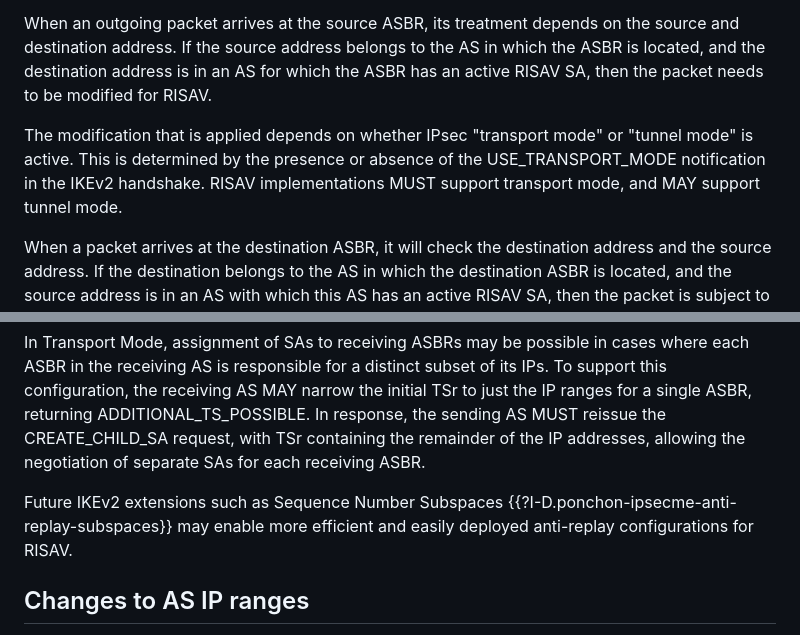
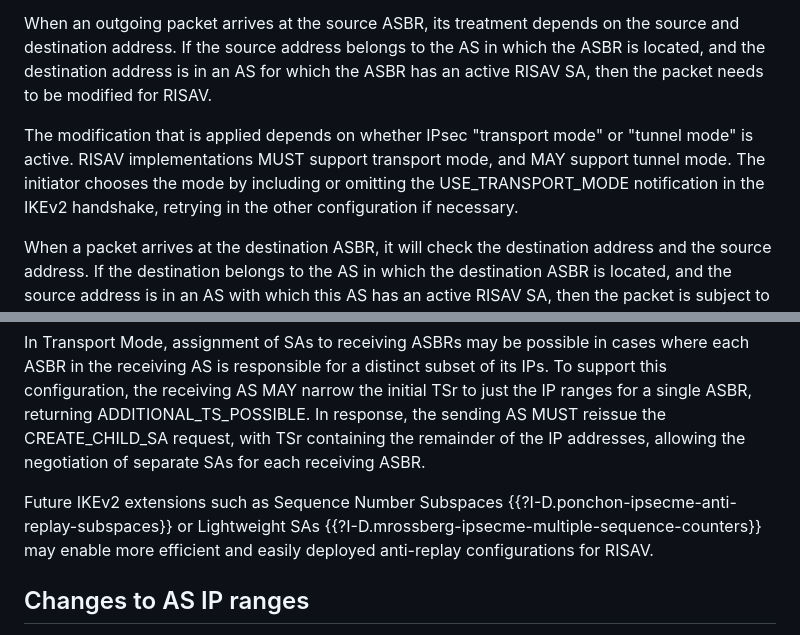
Before and after one commit to bemasc/risav, a Markdown page: draft-xu-risav.md, 2 parts joined by grey strips. GitHub-like rendering.

Commit message:
Explain USE_TRANSPORT_MODE a bit more
Fixes #7

```diff
--- a/draft-xu-risav.md
+++ b/draft-xu-risav.md
@@ -274,7 +274,7 @@ As defined in {{RFC4301}}, the Security Association Database (SAD) stores all th
 
 When an outgoing packet arrives at the source ASBR, its treatment depends on the source and destination address. If the source address belongs to the AS in which the ASBR is located, and the destination address is in an AS for which the ASBR has an active RISAV SA, then the packet needs to be modified for RISAV.
 
-The modification that is applied depends on whether IPsec "transport mode" or "tunnel mode" is active.  This is determined by the presence or absence of the USE_TRANSPORT_MODE notification in the IKEv2 handshake.  RISAV implementations MUST support transport mode, and MAY support tunnel mode.
+The modification that is applied depends on whether IPsec "transport mode" or "tunnel mode" is active.  RISAV implementations MUST support transport mode, and MAY support tunnel mode.  The initiator chooses the mode by including or omitting the USE_TRANSPORT_MODE notification in the IKEv2 handshake, retrying in the other configuration if necessary.
 
 When a packet arrives at the destination ASBR, it will check the destination address and the source address. If the destination belongs to the AS in which the destination ASBR is located, and the source address is in an AS with which this AS has an active RISAV SA, then the packet is subject to RISAV processing.
 
@@ -402,7 +402,7 @@ Even if the sender creates many separate SAs, the receiver might not be able to
 
 In Transport Mode, assignment of SAs to receiving ASBRs may be possible in cases where each ASBR in the receiving AS is responsible for a distinct subset of its IPs.  To support this configuration, the receiving AS MAY narrow the initial TSr to just the IP ranges for a single ASBR, returning ADDITIONAL_TS_POSSIBLE.  In response, the sending AS MUST reissue the CREATE_CHILD_SA request, with TSr containing the remainder of the IP addresses, allowing the negotiation of separate SAs for each receiving ASBR.
 
-Future IKEv2 extensions such as Sequence Number Subspaces {{?I-D.ponchon-ipsecme-anti-replay-subspaces}} may enable more efficient and easily deployed anti-replay configurations for RISAV.
+Future IKEv2 extensions such as Sequence Number Subspaces {{?I-D.ponchon-ipsecme-anti-replay-subspaces}} or Lightweight SAs {{?I-D.mrossberg-ipsecme-multiple-sequence-counters}} may enable more efficient and easily deployed anti-replay configurations for RISAV.
 
 ## Changes to AS IP ranges
 
```
